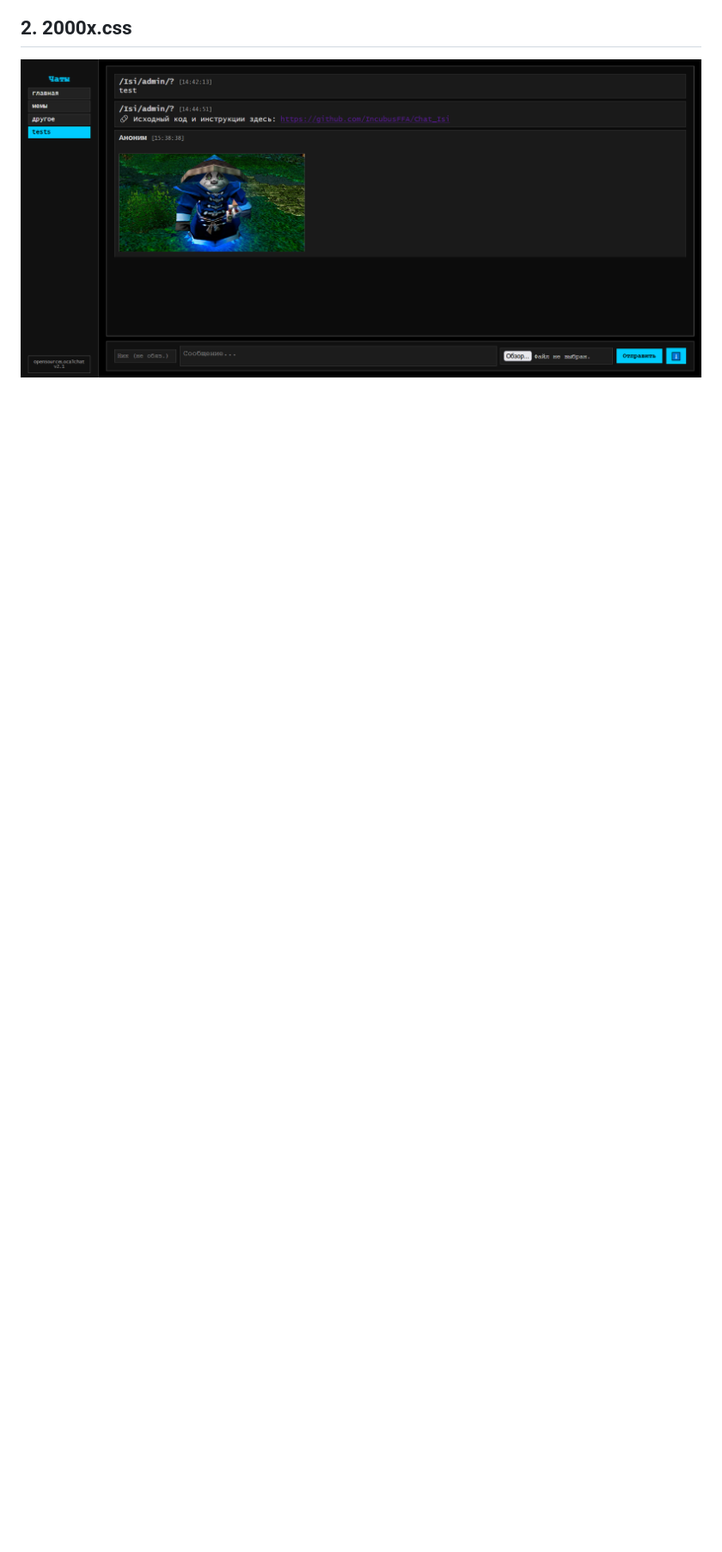
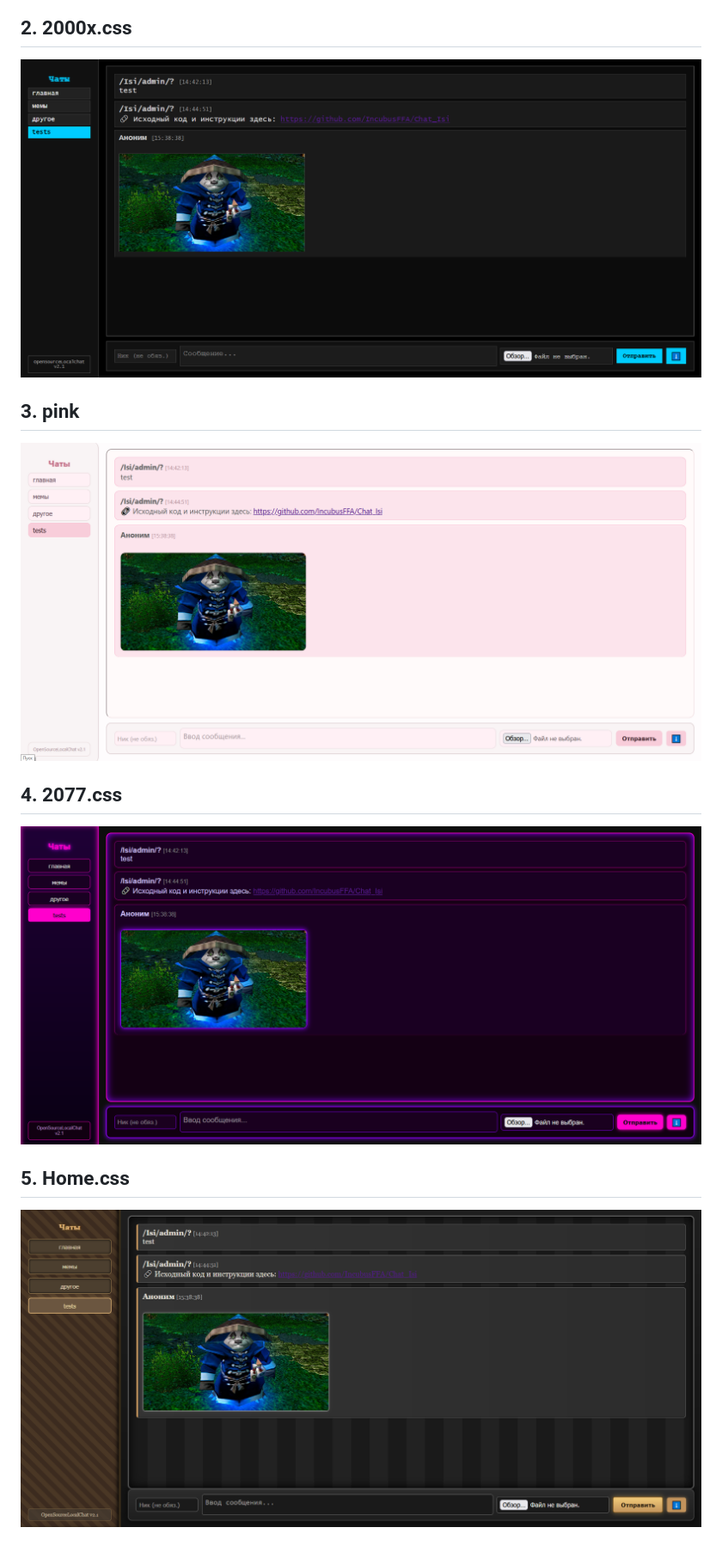
Before and after one commit to IncubusFFA/Chat_Isi, a Markdown page: CSS styles/ReadMe.md, the part around the change. Shown: that part at 86% size. Drawn GitHub-style; pictures changed too: CSS styles/images/Screenshot2077.png (added), CSS styles/images/ScreenshotHome.png (added), CSS styles/images/ScreenshotPink.png (added); blank space fills up the shorter version.

```diff
--- a/CSS styles/ReadMe.md
+++ b/CSS styles/ReadMe.md
@@ -13,3 +13,15 @@
 ## 2. 2000x.css
 
 ![2000x.css](./images/Screenshot2000x.png)
+
+## 3. pink
+
+![pink.css](./images/ScreenshotPink.png)
+
+## 4. 2077.css
+
+![2000x.css](./images/Screenshot2077.png)
+
+## 5. Home.css
+
+![2000x.css](./images/ScreenshotHome.png)
```
Also changed, not shown: 3 other files.
